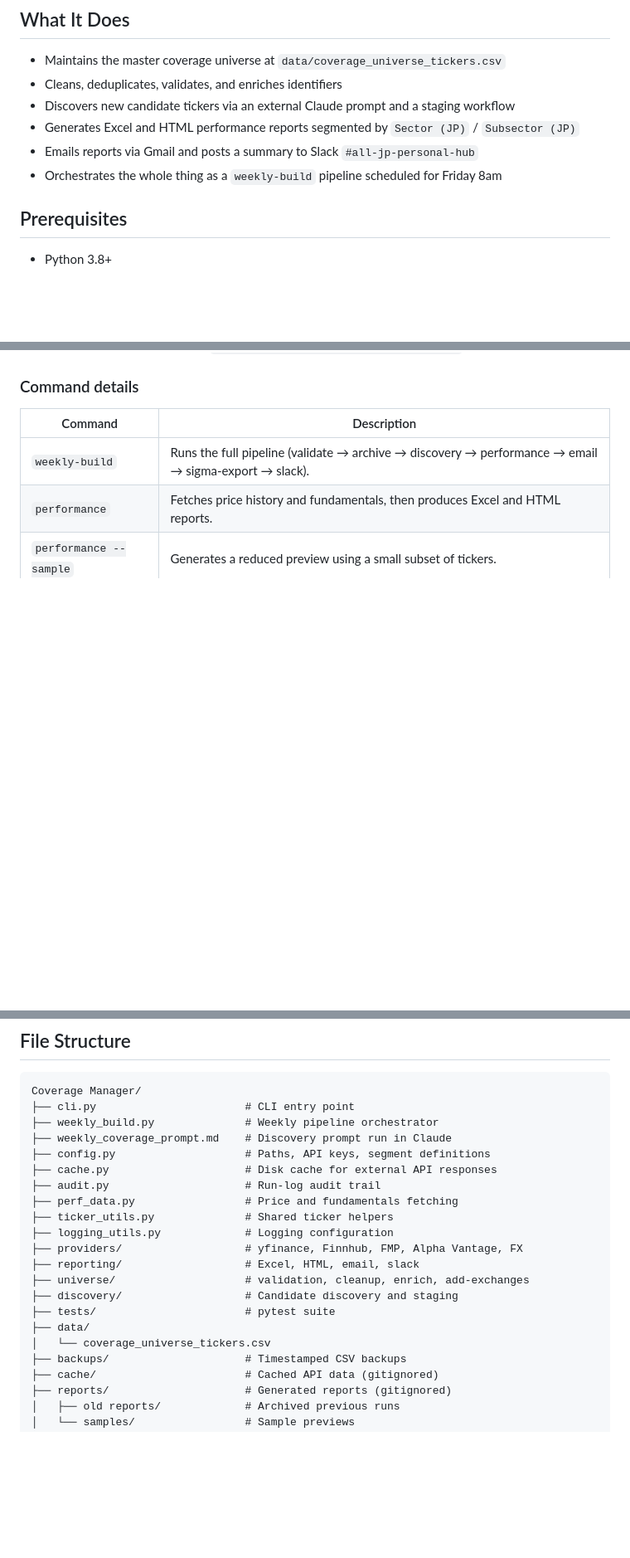
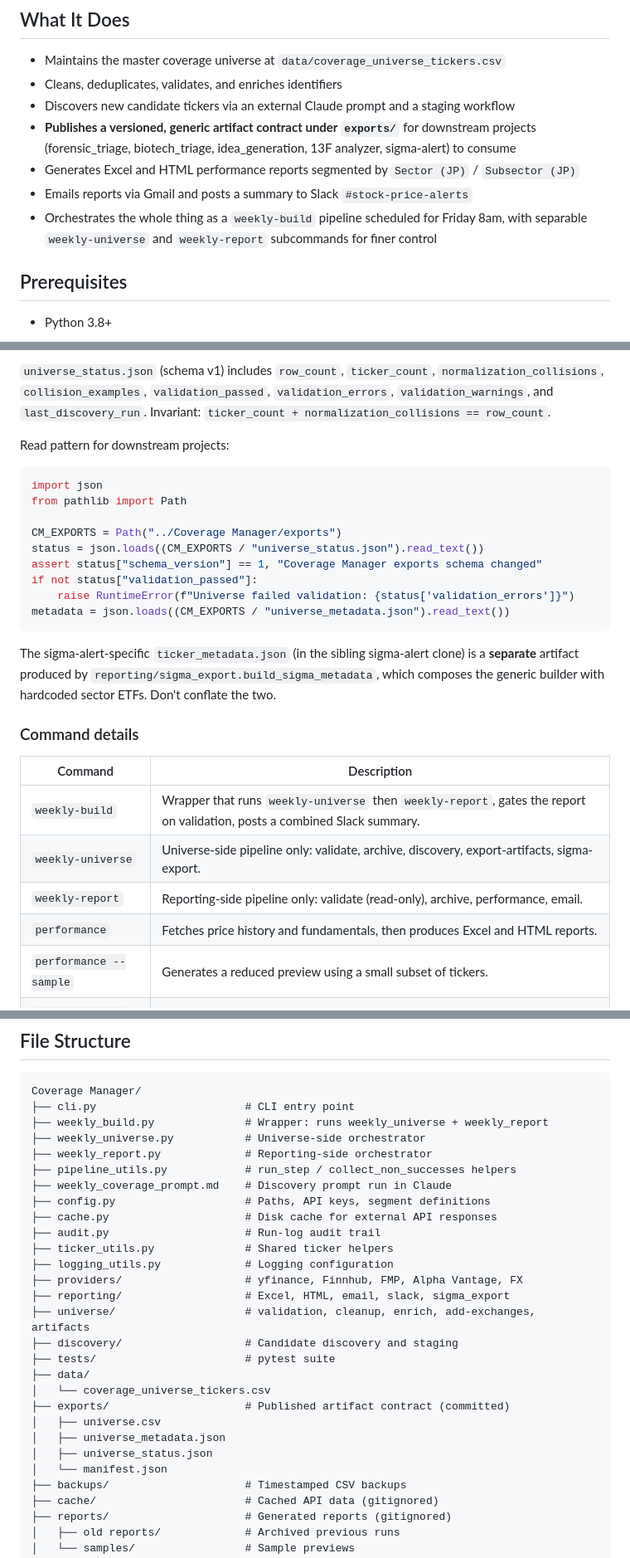
Before and after one commit to jroypeterson/Coverage-Manager, a Markdown page: README.md, 3 parts joined by grey strips. Shown at 83% size. Drawn GitHub-style; blank space fills up the shorter version.

````diff
--- a/README.md
+++ b/README.md
@@ -7,9 +7,10 @@ Script-driven tooling for maintaining a coverage universe CSV, discovering new t
 - Maintains the master coverage universe at `data/coverage_universe_tickers.csv`
 - Cleans, deduplicates, validates, and enriches identifiers
 - Discovers new candidate tickers via an external Claude prompt and a staging workflow
+- **Publishes a versioned, generic artifact contract under `exports/`** for downstream projects (forensic_triage, biotech_triage, idea_generation, 13F analyzer, sigma-alert) to consume
 - Generates Excel and HTML performance reports segmented by `Sector (JP)` / `Subsector (JP)`
-- Emails reports via Gmail and posts a summary to Slack `#all-jp-personal-hub`
-- Orchestrates the whole thing as a `weekly-build` pipeline scheduled for Friday 8am
+- Emails reports via Gmail and posts a summary to Slack `#stock-price-alerts`
+- Orchestrates the whole thing as a `weekly-build` pipeline scheduled for Friday 8am, with separable `weekly-universe` and `weekly-report` subcommands for finer control
 
 ## Prerequisites
 
@@ -88,8 +119,28 @@ The Windows scheduled task runs `C:\Users\jroyp\run_weekly_coverage.bat` every F
+`universe_status.json` (schema v1) includes `row_count`, `ticker_count`, `normalization_collisions`, `collision_examples`, `validation_passed`, `validation_errors`, `validation_warnings`, and `last_discovery_run`. Invariant: `ticker_count + normalization_collisions == row_count`.
+
+Read pattern for downstream projects:
+
+```python
+import json
+from pathlib import Path
+
+CM_EXPORTS = Path("../Coverage Manager/exports")
+status = json.loads((CM_EXPORTS / "universe_status.json").read_text())
+assert status["schema_version"] == 1, "Coverage Manager exports schema changed"
+if not status["validation_passed"]:
+    raise RuntimeError(f"Universe failed validation: {status['validation_errors']}")
+metadata = json.loads((CM_EXPORTS / "universe_metadata.json").read_text())
+```
+
+The sigma-alert-specific `ticker_metadata.json` (in the sibling sigma-alert clone) is a **separate** artifact produced by `reporting/sigma_export.build_sigma_metadata`, which composes the generic builder with hardcoded sector ETFs. Don't conflate the two.
+
 ### Command details
 
 | Command | Description |
 |---------|-------------|
-| `weekly-build` | Runs the full pipeline (validate → archive → discovery → performance → email → sigma-export → slack). |
+| `weekly-build` | Wrapper that runs `weekly-universe` then `weekly-report`, gates the report on validation, posts a combined Slack summary. |
+| `weekly-universe` | Universe-side pipeline only: validate, archive, discovery, export-artifacts, sigma-export. |
+| `weekly-report` | Reporting-side pipeline only: validate (read-only), archive, performance, email. |
 | `performance` | Fetches price history and fundamentals, then produces Excel and HTML reports. |
 | `performance --sample` | Generates a reduced preview using a small subset of tickers. |
 | `performance --refresh` | Bypass cache and refetch all data. |
@@ -144,21 +195,28 @@ These commands modify `data/coverage_universe_tickers.csv` in place. A timestamp
 ```
 Coverage Manager/
 ├── cli.py                       # CLI entry point
-├── weekly_build.py              # Weekly pipeline orchestrator
+├── weekly_build.py              # Wrapper: runs weekly_universe + weekly_report
+├── weekly_universe.py           # Universe-side orchestrator
+├── weekly_report.py             # Reporting-side orchestrator
+├── pipeline_utils.py            # run_step / collect_non_successes helpers
 ├── weekly_coverage_prompt.md    # Discovery prompt run in Claude
 ├── config.py                    # Paths, API keys, segment definitions
 ├── cache.py                     # Disk cache for external API responses
 ├── audit.py                     # Run-log audit trail
-├── perf_data.py                 # Price and fundamentals fetching
 ├── ticker_utils.py              # Shared ticker helpers
 ├── logging_utils.py             # Logging configuration
 ├── providers/                   # yfinance, Finnhub, FMP, Alpha Vantage, FX
-├── reporting/                   # Excel, HTML, email, slack
-├── universe/                    # validation, cleanup, enrich, add-exchanges
+├── reporting/                   # Excel, HTML, email, slack, sigma_export
+├── universe/                    # validation, cleanup, enrich, add-exchanges, artifacts
 ├── discovery/                   # Candidate discovery and staging
 ├── tests/                       # pytest suite
 ├── data/
 │   └── coverage_universe_tickers.csv
+├── exports/                     # Published artifact contract (committed)
+│   ├── universe.csv
+│   ├── universe_metadata.json
+│   ├── universe_status.json
+│   └── manifest.json
 ├── backups/                     # Timestamped CSV backups
 ├── cache/                       # Cached API data (gitignored)
 ├── reports/                     # Generated reports (gitignored)
````
Also changed, not shown: other parts of README.md (+40 -10 lines).
